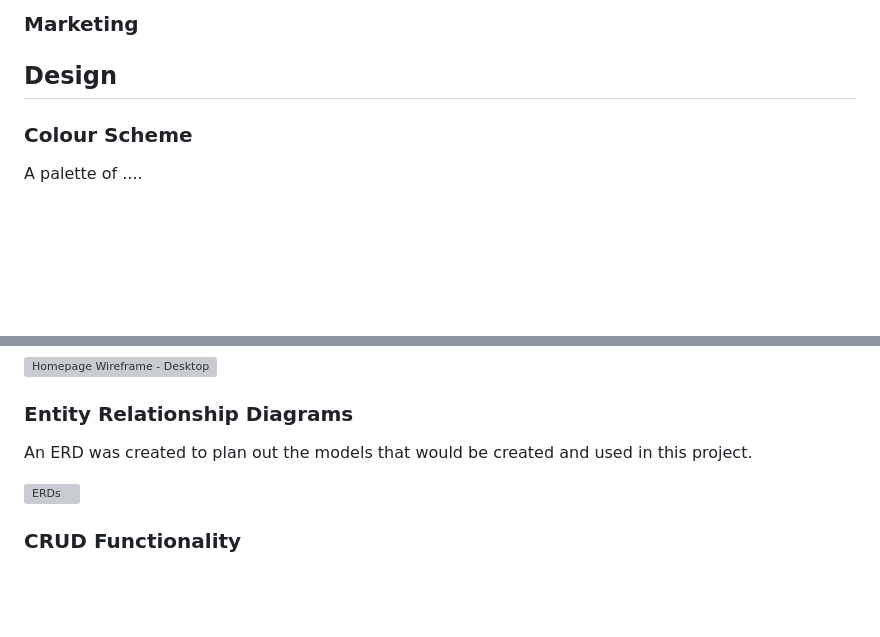
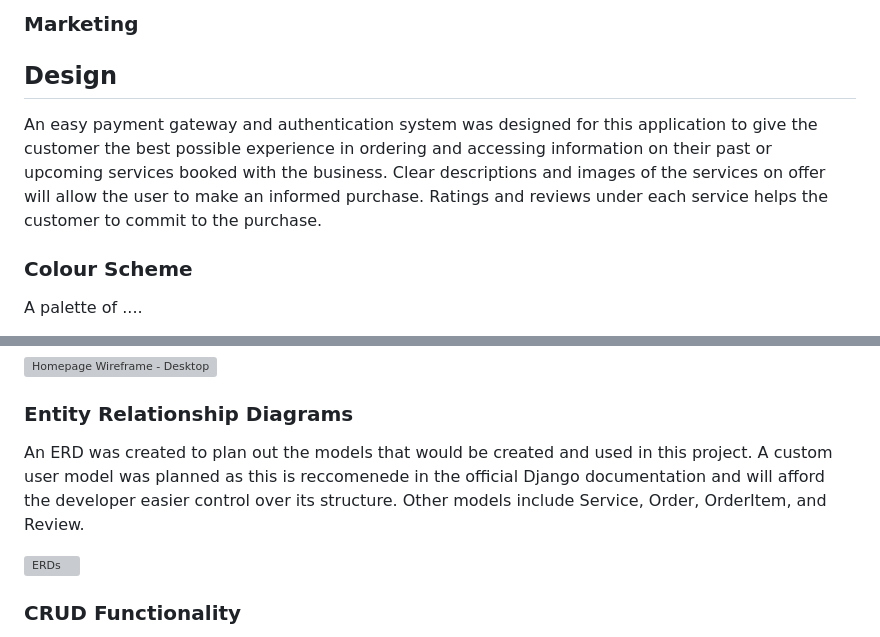
Before and after one commit to simonhw/gardening-services, a Markdown page: README.md, 2 parts joined by grey strips. Drawn GitHub-style; blank space fills up the shorter version; grey boxes are pictures that could not be loaded.

Commit message:
Docs: Update business model section.

```diff
--- a/README.md
+++ b/README.md
@@ -189,6 +189,7 @@ The Epics and labels discussed above were used in conjunction with the board and
 ### Marketing
 
 ## Design
+An easy payment gateway and authentication system was designed for this application to give the customer the best possible experience in ordering and accessing information on their past or upcoming services booked with the business. Clear descriptions and images of the services on offer will allow the user to make an informed purchase. Ratings and reviews under each service helps the customer to commit to the purchase.
 ### Colour Scheme
 A palette of ....
 
@@ -232,7 +233,7 @@ Wireframes were created in Balsamiq for the initial front-end design of the webs
 ![Reviews Wireframe - Desktop]() -->
 
 ### Entity Relationship Diagrams
-An ERD was created to plan out the models that would be created and used in this project.
+An ERD was created to plan out the models that would be created and used in this project. A custom user model was planned as this is reccomenede in the official Django documentation and will afford the developer easier control over its structure. Other models include Service, Order, OrderItem, and Review.
 
 ![ERDs]()
 
```
